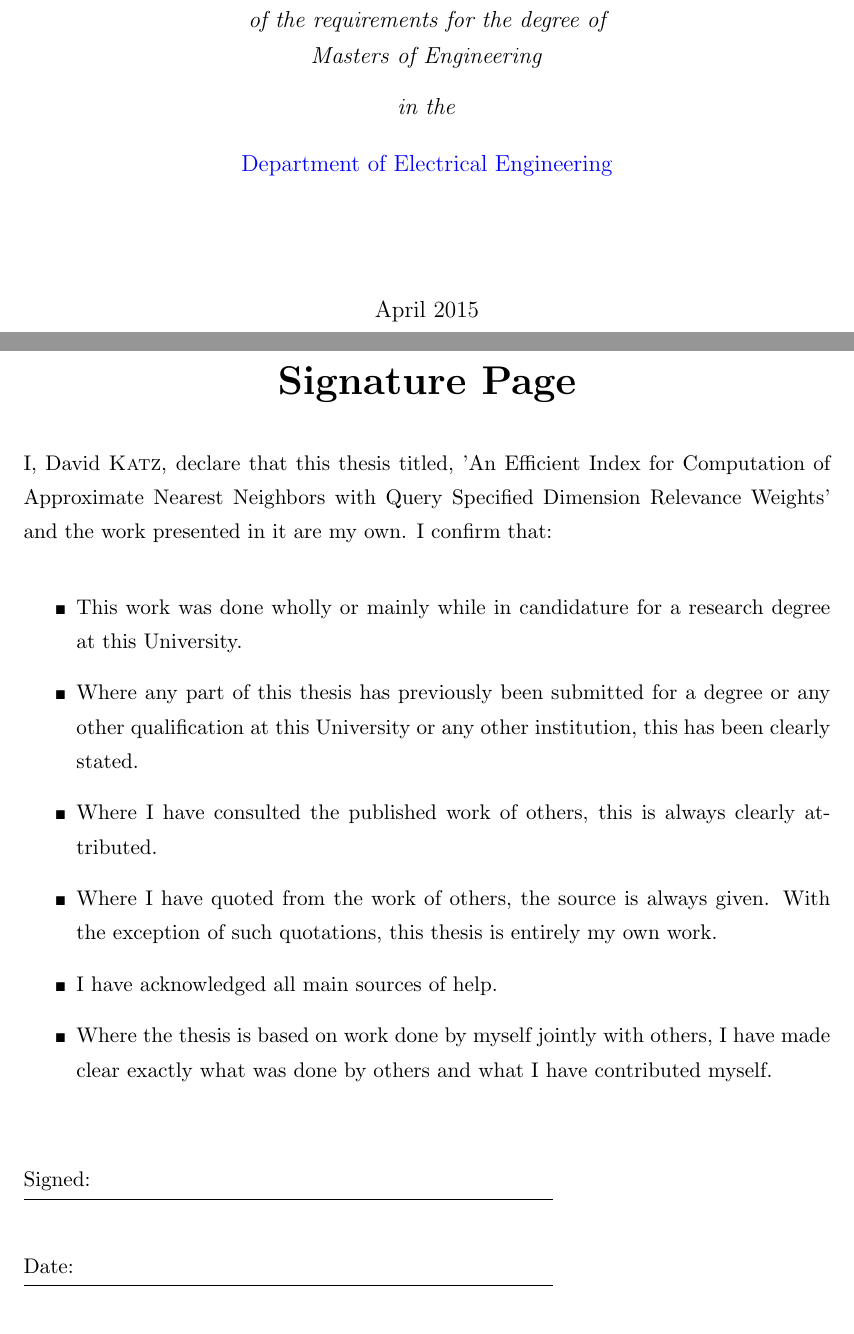
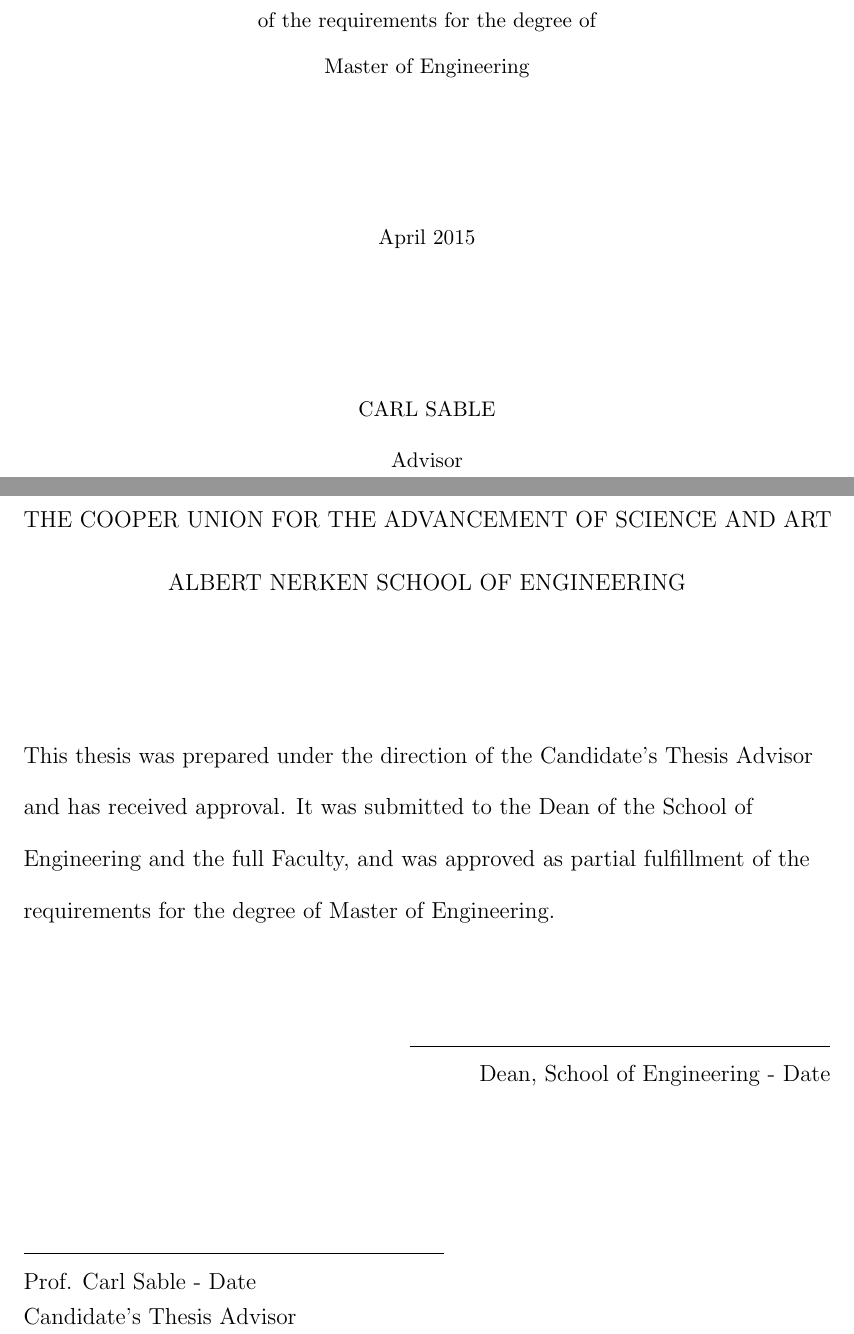
Before and after one commit to katzdave/approximate-nearest-neighbors, a LaTeX thesis (Report/main.tex): two parts of pages 1 and 2 of 68, joined at a grey line, cut so that both start at the same text. Compiled offline with pdfLaTeX.

Commit message:
draft to hand in

```diff
--- a/Report/main.tex
+++ b/Report/main.tex
@@ -73 +78,6 @@
+\text{of the requirements for the degree of}\\[.2cm]
+\text{Master of Engineering}\\[2.5cm]
+\text{\today}\\[2.5cm]
+\text{CARL SABLE}\\[.3cm]
+\text{Advisor}
 
@@ -88 +121,17 @@
+\begin{titlepage}
+\begin{center}
+
+\large \text{THE COOPER UNION FOR THE ADVANCEMENT OF SCIENCE AND ART}\\[.5cm]
+\large \text{ALBERT NERKEN SCHOOL OF ENGINEERING}\\[2.5cm]
+
+\end{center}
+
+\large \text{This thesis was prepared under the direction of the Candidate's Thesis Advisor}\\[.3cm]
+\large \text{and has received approval.  It was submitted to the Dean of the School of}\\[.3cm]
+\large \text{Engineering and the full Faculty, and was approved as partial fulfillment of the}\\[.3cm]
+\large \text{requirements for the degree of Master of Engineering.}\\[.3cm]
+
+\begin{flushright}
+\noindent\rule{7.65cm}{0.4pt}\\
+\large \text{Dean, School of Engineering - Date}\\[2.5cm]
 \end{flushright}
@@ -90,14 +138,7 @@
 
-\large \textit{A thesis submitted in partial fulfilment\\ of the requirements for the degree of\\ \degreename}\\[0.3cm] % University requirement text
-\textit{in the}\\[0.4cm]
-%\groupname\\
-\deptname\\[2cm] % Research group name and department name
-
-{\large \today}\\[4cm] % Date
-%\includegraphics{Logo} % University/department logo - uncomment to place it
-
-\vfill
-\end{center}
+\noindent\rule{7.65cm}{0.4pt}\\
+\large \text{Prof. Carl Sable - Date}\\
+\large \text{Candidate's Thesis Advisor}
 
 \end{titlepage}
 
@@ -106,29 +147,29 @@
 %	Your institution may give you a different text to place here
 %----------------------------------------------------------------------------------------
 
-\Declaration{
-
-\addtocontents{toc}{} % Add a gap in the Contents, for aesthetics
-
-I, \authornames, declare that this thesis titled, '\ttitle' and the work presented in it are my own. I confirm that:
-
-\begin{itemize}
-\item[\tiny{$\blacksquare$}] This work was done wholly or mainly while in candidature for a research degree at this University.
-\item[\tiny{$\blacksquare$}] Where any part of this thesis has previously been submitted for a degree or any other qualification at this University or any other institution, this has been clearly stated.
-\item[\tiny{$\blacksquare$}] Where I have consulted the published work of others, this is always clearly attributed.
-\item[\tiny{$\blacksquare$}] Where I have quoted from the work of others, the source is always given. With the exception of such quotations, this thesis is entirely my own work.
-\item[\tiny{$\blacksquare$}] I have acknowledged all main sources of help.
-\item[\tiny{$\blacksquare$}] Where the thesis is based on work done by myself jointly with others, I have made clear exactly what was done by others and what I have contributed myself.\\
-\end{itemize}
-
-Signed:\\
-\rule[1em]{25em}{0.5pt} % This prints a line for the signature
-
-Date:\\
-\rule[1em]{25em}{0.5pt} % This prints a line to write the date
-}
-
-\clearpage % Start a new page
+%\Declaration{
+%
+%\addtocontents{toc}{} % Add a gap in the Contents, for aesthetics
+%
+%I, \authornames, declare that this thesis titled, '\ttitle' and the work presented in it are my own. I confirm that:
+%
+%\begin{itemize}
+%\item[\tiny{$\blacksquare$}] This work was done wholly or mainly while in candidature for a research degree at this University.
+%\item[\tiny{$\blacksquare$}] Where any part of this thesis has previously been submitted for a degree or any other qualification at this University or any other institution, this has been clearly stated.
+%\item[\tiny{$\blacksquare$}] Where I have consulted the published work of others, this is always clearly attributed.
+%\item[\tiny{$\blacksquare$}] Where I have quoted from the work of others, the source is always given. With the exception of such quotations, this thesis is entirely my own work.
+%\item[\tiny{$\blacksquare$}] I have acknowledged all main sources of help.
+%\item[\tiny{$\blacksquare$}] Where the thesis is based on work done by myself jointly with others, I have made clear exactly what was done by others and what I have contributed myself.\\
+%\end{itemize}
+%
+%Signed:\\
+%\rule[1em]{25em}{0.5pt} % This prints a line for the signature
+%
+%Date:\\
+%\rule[1em]{25em}{0.5pt} % This prints a line to write the date
+%}
+%
+%\clearpage % Start a new page
 
 %----------------------------------------------------------------------------------------
 %	QUOTATION PAGE
```
Also changed, not shown: Report/Chapters/Results.tex (+9 -13 lines), Report/copypastetomaintoc.txt (added, +11 -0 lines), Report/main.pdf, Report/main.tex (63 more changed lines), 7 other files.
